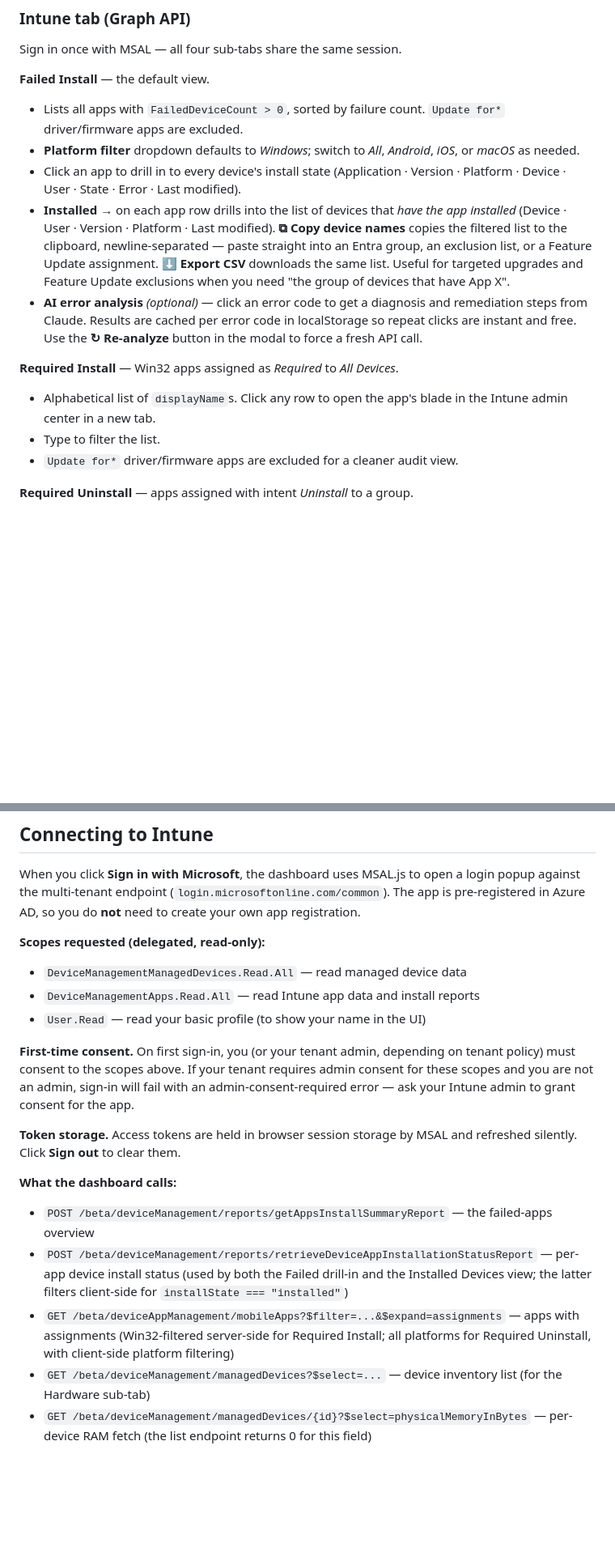
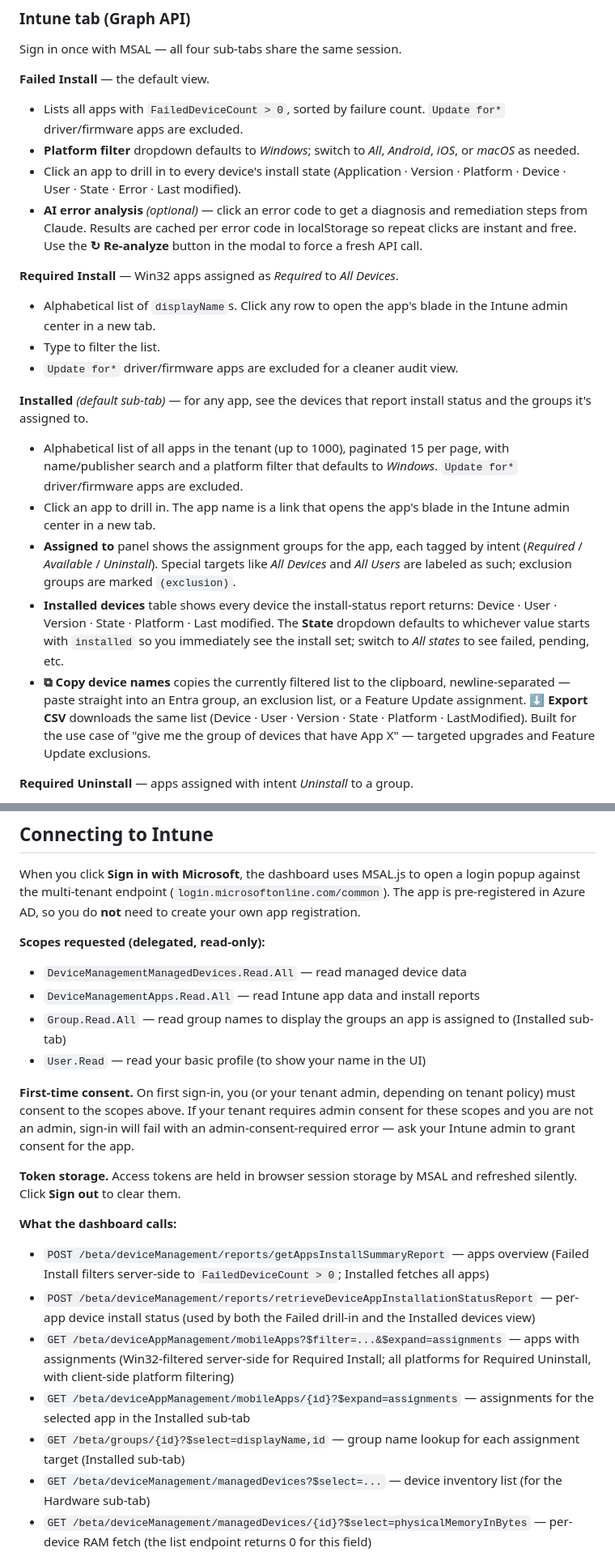
Before and after one commit to haavarstein/intune-dashboard, a Markdown page: README.md, 2 parts joined by grey strips. Shown at 81% size. Rendered like a GitHub page; blank space fills up the shorter version.

```diff
--- a/README.md
+++ b/README.md
@@ -27,13 +27,19 @@ Sign in once with MSAL — all four sub-tabs share the same session.
 - Lists all apps with `FailedDeviceCount > 0`, sorted by failure count. `Update for*` driver/firmware apps are excluded.
 - **Platform filter** dropdown defaults to *Windows*; switch to *All*, *Android*, *iOS*, or *macOS* as needed.
 - Click an app to drill in to every device's install state (Application · Version · Platform · Device · User · State · Error · Last modified).
-- **Installed →** on each app row drills into the list of devices that *have the app installed* (Device · User · Version · Platform · Last modified). **⧉ Copy device names** copies the filtered list to the clipboard, newline-separated — paste straight into an Entra group, an exclusion list, or a Feature Update assignment. **⬇ Export CSV** downloads the same list. Useful for targeted upgrades and Feature Update exclusions when you need "the group of devices that have App X".
 - **AI error analysis** *(optional)* — click an error code to get a diagnosis and remediation steps from Claude. Results are cached per error code in localStorage so repeat clicks are instant and free. Use the **↻ Re-analyze** button in the modal to force a fresh API call.
 
 **Required Install** — Win32 apps assigned as *Required* to *All Devices*.
 - Alphabetical list of `displayName`s. Click any row to open the app's blade in the Intune admin center in a new tab.
 - Type to filter the list.
 - `Update for*` driver/firmware apps are excluded for a cleaner audit view.
+
+**Installed** *(default sub-tab)* — for any app, see the devices that report install status and the groups it's assigned to.
+- Alphabetical list of all apps in the tenant (up to 1000), paginated 15 per page, with name/publisher search and a platform filter that defaults to *Windows*. `Update for*` driver/firmware apps are excluded.
+- Click an app to drill in. The app name is a link that opens the app's blade in the Intune admin center in a new tab.
+- **Assigned to** panel shows the assignment groups for the app, each tagged by intent (*Required* / *Available* / *Uninstall*). Special targets like *All Devices* and *All Users* are labeled as such; exclusion groups are marked `(exclusion)`.
+- **Installed devices** table shows every device the install-status report returns: Device · User · Version · State · Platform · Last modified. The **State** dropdown defaults to whichever value starts with `installed` so you immediately see the install set; switch to *All states* to see failed, pending, etc.
+- **⧉ Copy device names** copies the currently filtered list to the clipboard, newline-separated — paste straight into an Entra group, an exclusion list, or a Feature Update assignment. **⬇ Export CSV** downloads the same list (Device · User · Version · State · Platform · LastModified). Built for the use case of "give me the group of devices that have App X" — targeted upgrades and Feature Update exclusions.
 
 **Required Uninstall** — apps assigned with intent *Uninstall* to a group.
 - Alphabetical list of `displayName`s. Click any row to open the app's blade in the Intune admin center in a new tab.
@@ -81,6 +87,7 @@ When you click **Sign in with Microsoft**, the dashboard uses MSAL.js to open a
 
 - `DeviceManagementManagedDevices.Read.All` — read managed device data
 - `DeviceManagementApps.Read.All` — read Intune app data and install reports
+- `Group.Read.All` — read group names to display the groups an app is assigned to (Installed sub-tab)
 - `User.Read` — read your basic profile (to show your name in the UI)
 
 **First-time consent.** On first sign-in, you (or your tenant admin, depending on tenant policy) must consent to the scopes above. If your tenant requires admin consent for these scopes and you are not an admin, sign-in will fail with an admin-consent-required error — ask your Intune admin to grant consent for the app.
@@ -89,9 +96,11 @@ When you click **Sign in with Microsoft**, the dashboard uses MSAL.js to open a
 
 **What the dashboard calls:**
 
-- `POST /beta/deviceManagement/reports/getAppsInstallSummaryReport` — the failed-apps overview
-- `POST /beta/deviceManagement/reports/retrieveDeviceAppInstallationStatusReport` — per-app device install status (used by both the Failed drill-in and the Installed Devices view; the latter filters client-side for `installState === "installed"`)
+- `POST /beta/deviceManagement/reports/getAppsInstallSummaryReport` — apps overview (Failed Install filters server-side to `FailedDeviceCount > 0`; Installed fetches all apps)
+- `POST /beta/deviceManagement/reports/retrieveDeviceAppInstallationStatusReport` — per-app device install status (used by both the Failed drill-in and the Installed devices view)
 - `GET /beta/deviceAppManagement/mobileApps?$filter=...&$expand=assignments` — apps with assignments (Win32-filtered server-side for Required Install; all platforms for Required Uninstall, with client-side platform filtering)
+- `GET /beta/deviceAppManagement/mobileApps/{id}?$expand=assignments` — assignments for the selected app in the Installed sub-tab
+- `GET /beta/groups/{id}?$select=displayName,id` — group name lookup for each assignment target (Installed sub-tab)
 - `GET /beta/deviceManagement/managedDevices?$select=...` — device inventory list (for the Hardware sub-tab)
 - `GET /beta/deviceManagement/managedDevices/{id}?$select=physicalMemoryInBytes` — per-device RAM fetch (the list endpoint returns 0 for this field)
 
```
Also changed, not shown: other parts of README.md (+1 -1 lines).
